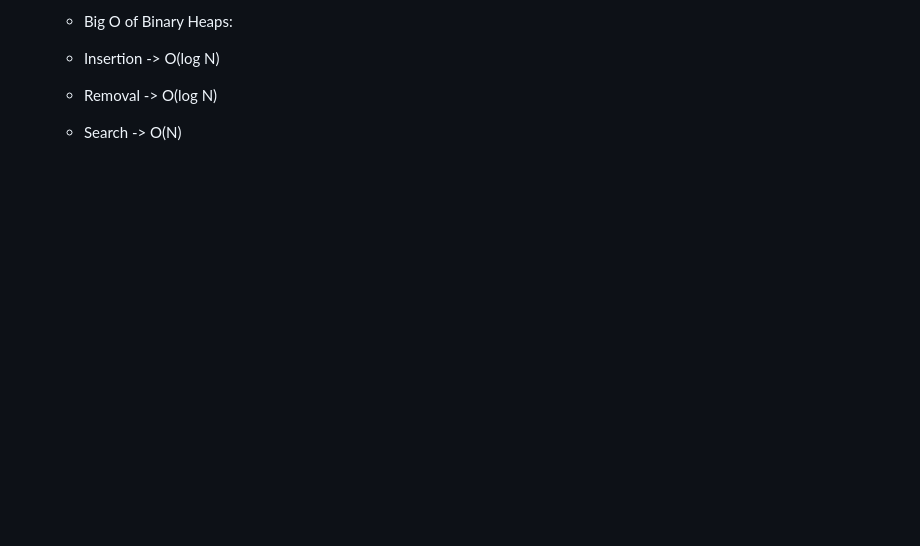
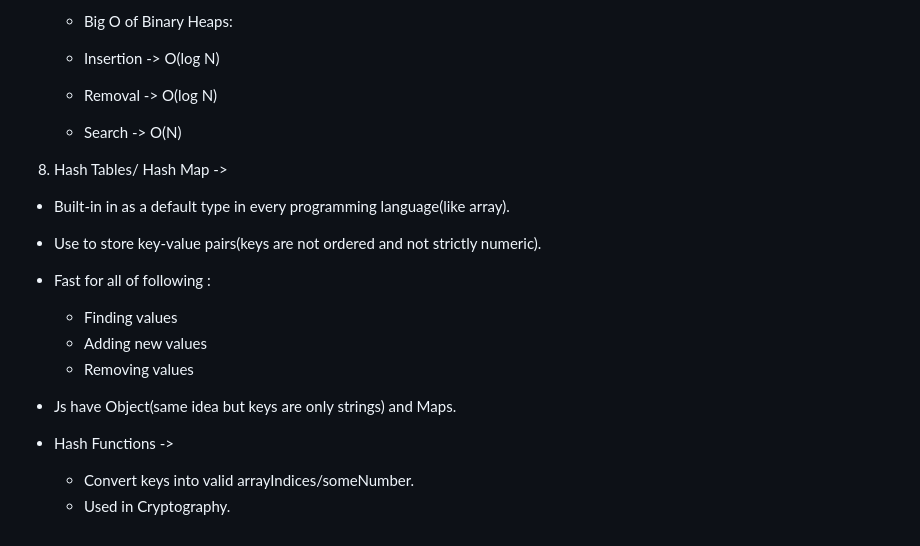
Before and after one commit to SachinRawatLearning/JavaScript-Algorithms-and-Data-Structures, a Markdown page: README.md, the part around the change. GitHub-like rendering; blank space fills up the shorter version.

Commit message:
Hash Table

```diff
--- a/README.md
+++ b/README.md
@@ -135,3 +135,17 @@ Big O ->
     - Insertion -> O(log N)
     - Removal -> O(log N)
     - Search -> O(N)
+
+8. Hash Tables/ Hash Map ->
+
+  - Built-in in as a default type in every programming language(like array).
+  - Use to store key-value pairs(keys are not ordered and not strictly numeric).
+  - Fast for all of following :
+    - Finding values
+    - Adding new values
+    - Removing values
+
+  - Js have Object(same idea but keys are only strings) and Maps.
+  - Hash Functions ->
+    - Convert keys into valid arrayIndices/someNumber.
+    - Used in Cryptography.
```
